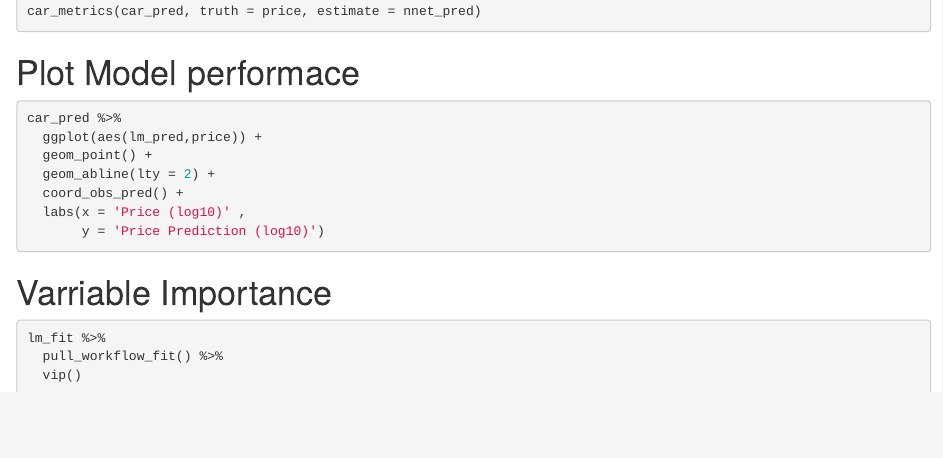
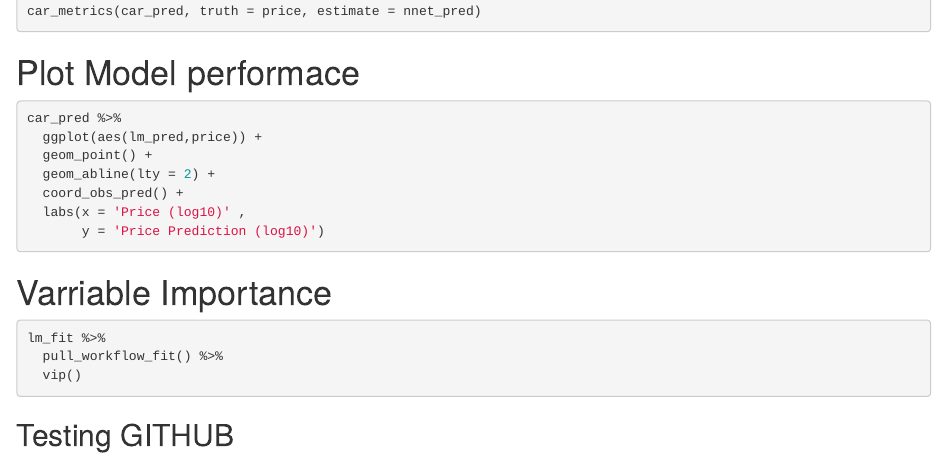
Before and after one commit to konjanats/tidymododels, an R Markdown document (tidymodel_proc.Rmd): the page in a window 1100 px wide, from 5000 px down. Rendered offline with R 4.5, knitr and Pandoc, with nearby package versions; the code chunks are not run, so their results and figures are left out.

Commit message:
Test Commit and Push

````diff
--- a/tidymodel_proc.Rmd
+++ b/tidymodel_proc.Rmd
@@ -314,3 +314,5 @@ lm_fit %>%
   pull_workflow_fit() %>%
   vip()
 ```
+
+## Testing GITHUB
````
